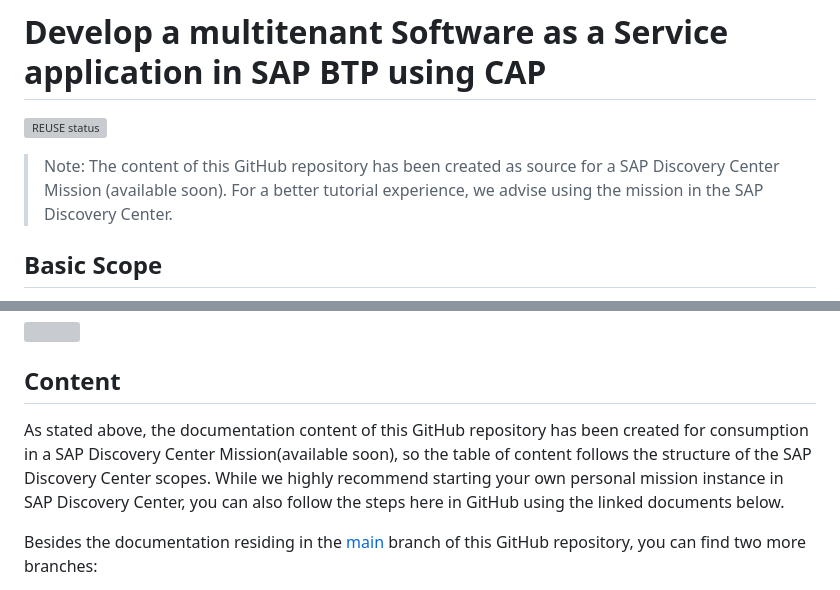
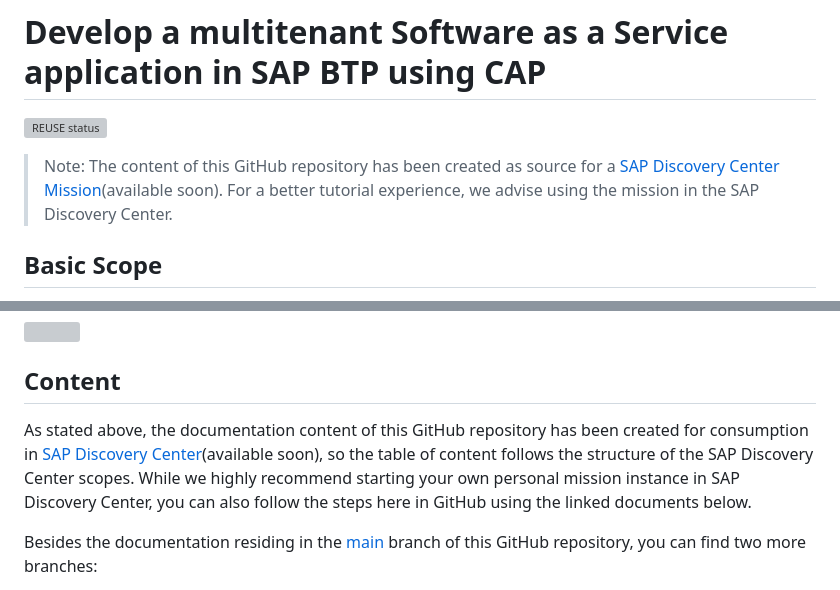
Before and after one commit to SAP-samples/btp-cf-cap-multitenant-susaas, a Markdown page: README.md, 2 parts joined by grey strips. Drawn GitHub-style; grey boxes are pictures that could not be loaded.

Commit message:
Minor update in Readme

```diff
--- a/README.md
+++ b/README.md
@@ -2,7 +2,7 @@
 
 [![REUSE status](https://api.reuse.software/badge/github.com/SAP-samples/btp-cf-cap-multitenant-susaas)](https://api.reuse.software/info/github.com/SAP-samples/btp-cf-cap-multitenant-susaas)
 
-> Note: The content of this GitHub repository has been created as source for a SAP Discovery Center Mission (available soon). For a better tutorial experience, we advise using the mission in the SAP Discovery Center.
+> Note: The content of this GitHub repository has been created as source for a [SAP Discovery Center Mission](https://discovery-center.cloud.sap/)(available soon). For a better tutorial experience, we advise using the mission in the SAP Discovery Center.
 
 ## Basic Scope
 
@@ -25,7 +25,7 @@ Below you can find the **Basic Scope** solution architecture diagram of the samp
 
 ## Content
 
-As stated above, the documentation content of this GitHub repository has been created for consumption in a SAP Discovery Center Mission(available soon), so the table of content follows the structure of the SAP Discovery Center scopes. While we highly recommend starting your own personal mission instance in SAP Discovery Center, you can also follow the steps here in GitHub using the linked documents below.
+As stated above, the documentation content of this GitHub repository has been created for consumption in [SAP Discovery Center](https://discovery-center.cloud.sap/)(available soon), so the table of content follows the structure of the SAP Discovery Center scopes. While we highly recommend starting your own personal mission instance in SAP Discovery Center, you can also follow the steps here in GitHub using the linked documents below.
 
 Besides the documentation residing in the [main](github.com/SAP-samples/btp-cf-cap-multitenant-susaas) branch of this GitHub repository, you can find two more branches:
 
```
